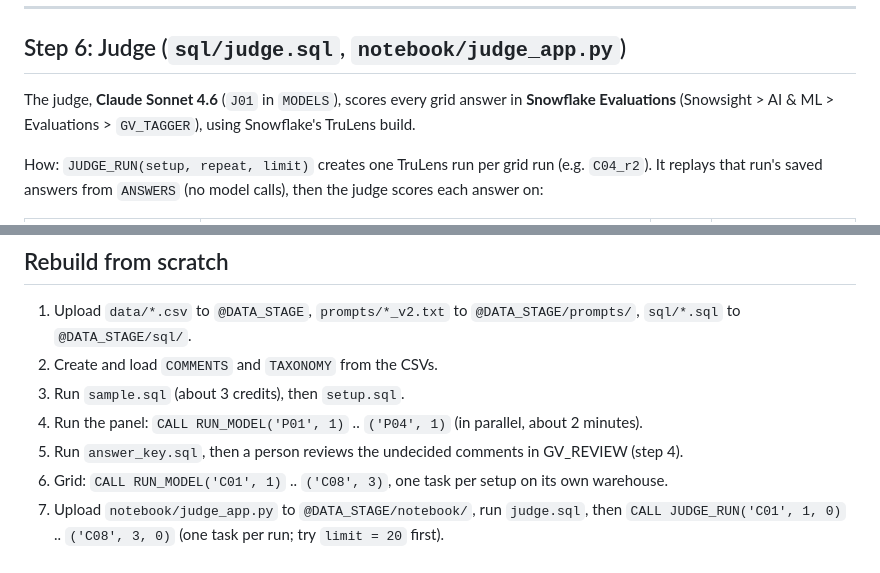
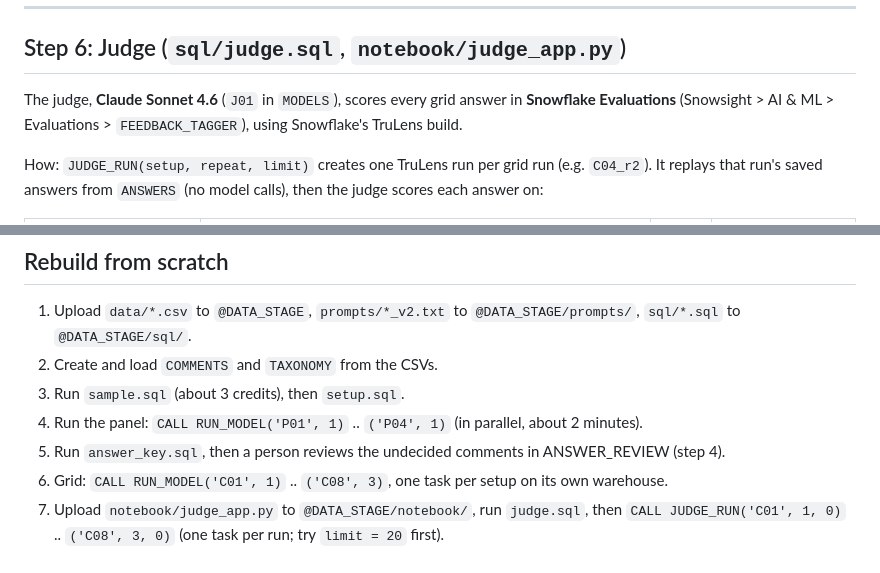
Before and after one commit to curious-bigcat/llm-feedback-tagging-eval, a Markdown page: README.md, 2 parts joined by grey strips. GitHub-like rendering.

```diff
--- a/README.md
+++ b/README.md
@@ -368,7 +368,7 @@ The 491 answers still failing were queued as `failed_check` for optional review;
 ## Step 6: Judge (`sql/judge.sql`, `notebook/judge_app.py`)
 
 The judge, **Claude Sonnet 4.6** (`J01` in `MODELS`), scores every grid answer in **Snowflake Evaluations**
-(Snowsight > AI & ML > Evaluations > `GV_TAGGER`), using Snowflake's TruLens build.
+(Snowsight > AI & ML > Evaluations > `FEEDBACK_TAGGER`), using Snowflake's TruLens build.
 
 How: `JUDGE_RUN(setup, repeat, limit)` creates one TruLens run per grid run (e.g. `C04_r2`). It replays that run's
 saved answers from `ANSWERS` (no model calls), then the judge scores each answer on:
@@ -680,7 +680,7 @@ Warehouses: `VOC_GV_PANEL` (panel runs), `VOC_GV_C01`..`VOC_GV_C08` (one per gri
 2. Create and load `COMMENTS` and `TAXONOMY` from the CSVs.
 3. Run `sample.sql` (about 3 credits), then `setup.sql`.
 4. Run the panel: `CALL RUN_MODEL('P01', 1)` .. `('P04', 1)` (in parallel, about 2 minutes).
-5. Run `answer_key.sql`, then a person reviews the undecided comments in GV_REVIEW (step 4).
+5. Run `answer_key.sql`, then a person reviews the undecided comments in ANSWER_REVIEW (step 4).
 6. Grid: `CALL RUN_MODEL('C01', 1)` .. `('C08', 3)`, one task per setup on its own warehouse.
 7. Upload `notebook/judge_app.py` to `@DATA_STAGE/notebook/`, run `judge.sql`, then `CALL JUDGE_RUN('C01', 1, 0)` ..
    `('C08', 3, 0)` (one task per run; try `limit = 20` first).
```
Also changed, not shown: other parts of README.md (+9 -9 lines), PLAN.md (+11 -11 lines), evaluation_approach.png, 16 other files.
